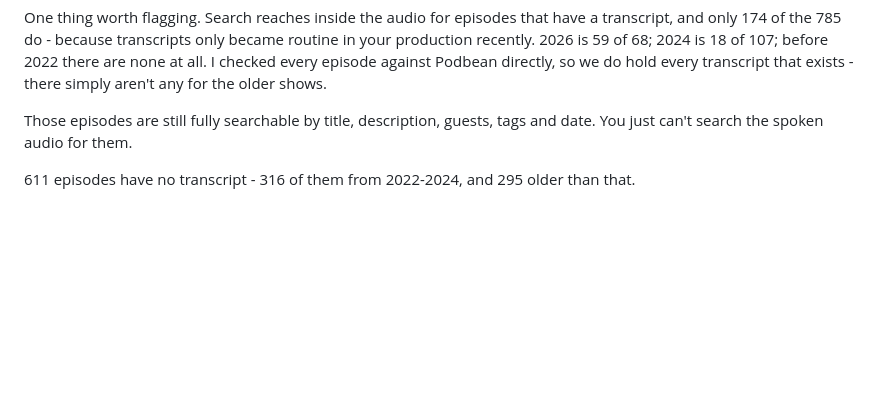
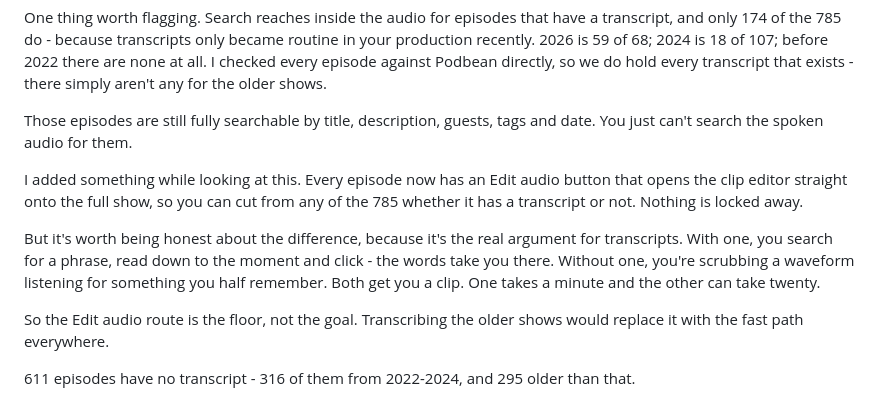
Before and after one commit to Catskill909/lhf-tools, a Markdown page: docs/reply-backlog.md, the part around the change. Rendered like a GitHub page; blank space fills up the shorter version.

Commit message:
Give every episode a route to the audio editor
The editor was reachable only from a spoken-word search hit: the player
lives inside the moments block, and moments are only built when a query
matched a transcript. So 611 of 785 episodes had no route to their own
audio at all, and no episode had one while browsing - including the 174
that do have transcripts.

The audio was never the constraint. Every row carries an audio_url; only
the entry point was missing.

Every card now shows Edit audio, with Transcript beside it where one
exists. Both are wrapped because .title-row > :not(h2) sets
margin-left:auto, which on two loose children pushes them apart.

Opens on 0-30s rather than the whole episode: the lower waveform IS the
selection, so selecting everything makes the zoomed view identical to the
overview and the detail it exists for disappears. clipSeed() holds that
rule so it is stated once rather than as a literal at the call site.

Hidden below 768px. The editor is guarded there and answers with a
"continue on a tablet" notice, so a button on all 785 cards would be 785
taps that go nowhere - the same reasoning that drops per-line Edit from
the phone transcript.

The backfill did not cause this, but it made it dominant: the share of
episodes with no route went from 26% to 78%.

reply-backlog.md now describes the button and uses it to make the case
for transcripts rather than against it - the editor is the floor, and
transcripts turn "scrub until you find it" into "search, read, click".

13/13 suites pass; page JS syntax-checked.

Co-Authored-By: Claude Opus 5 <noreply@anthropic.com>

```diff
--- a/docs/reply-backlog.md
+++ b/docs/reply-backlog.md
@@ -53,6 +53,19 @@ shows.
 Those episodes are still fully searchable by title, description, guests, tags
 and date. You just can't search the spoken audio for them.
 
+I added something while looking at this. Every episode now has an Edit audio
+button that opens the clip editor straight onto the full show, so you can cut
+from any of the 785 whether it has a transcript or not. Nothing is locked away.
+
+But it's worth being honest about the difference, because it's the real argument
+for transcripts. With one, you search for a phrase, read down to the moment and
+click - the words take you there. Without one, you're scrubbing a waveform
+listening for something you half remember. Both get you a clip. One takes a
+minute and the other can take twenty.
+
+So the Edit audio route is the floor, not the goal. Transcribing the older shows
+would replace it with the fast path everywhere.
+
 611 episodes have no transcript - 316 of them from 2022-2024, and 295 older
 than that.
 
```
